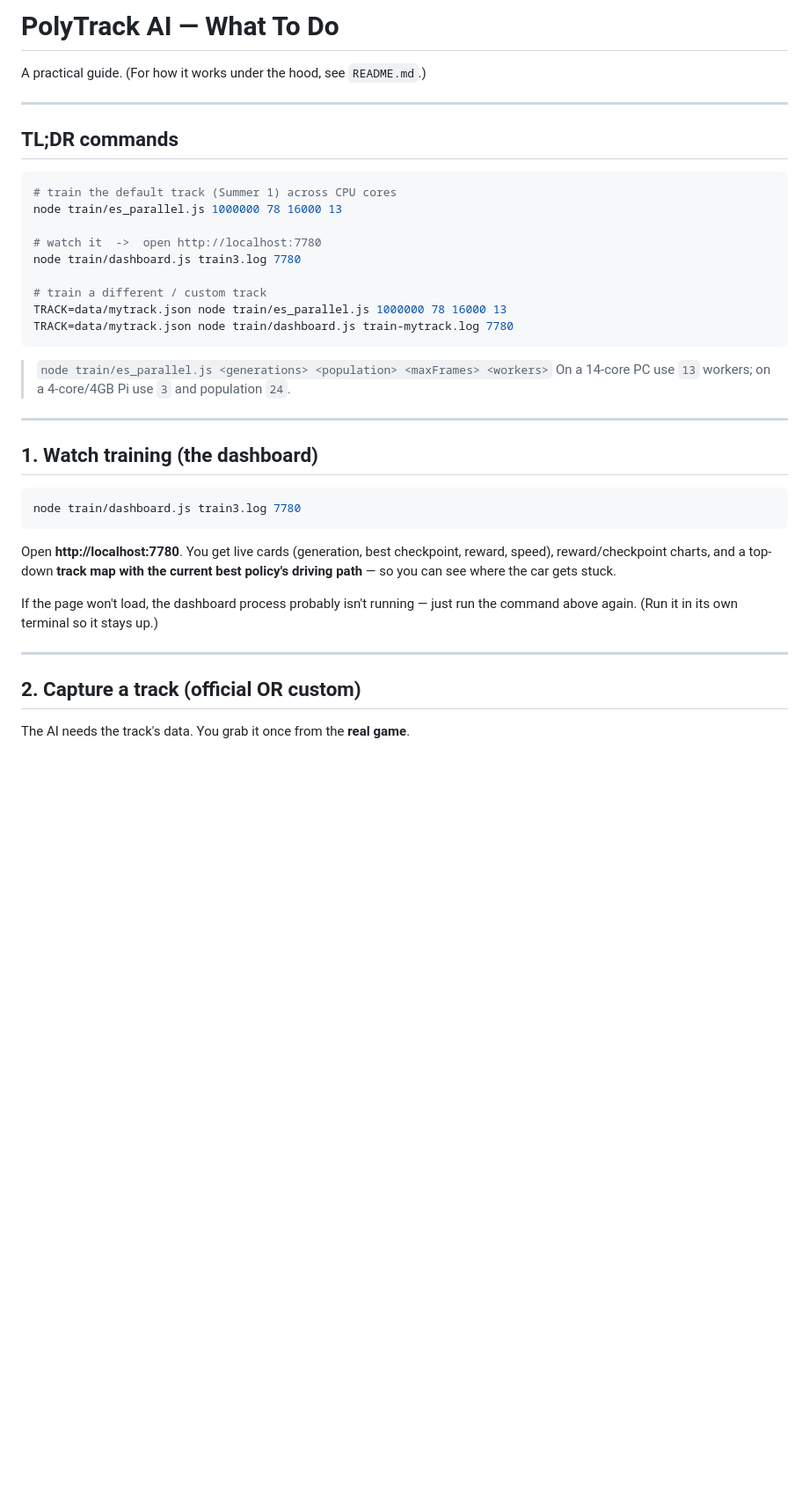
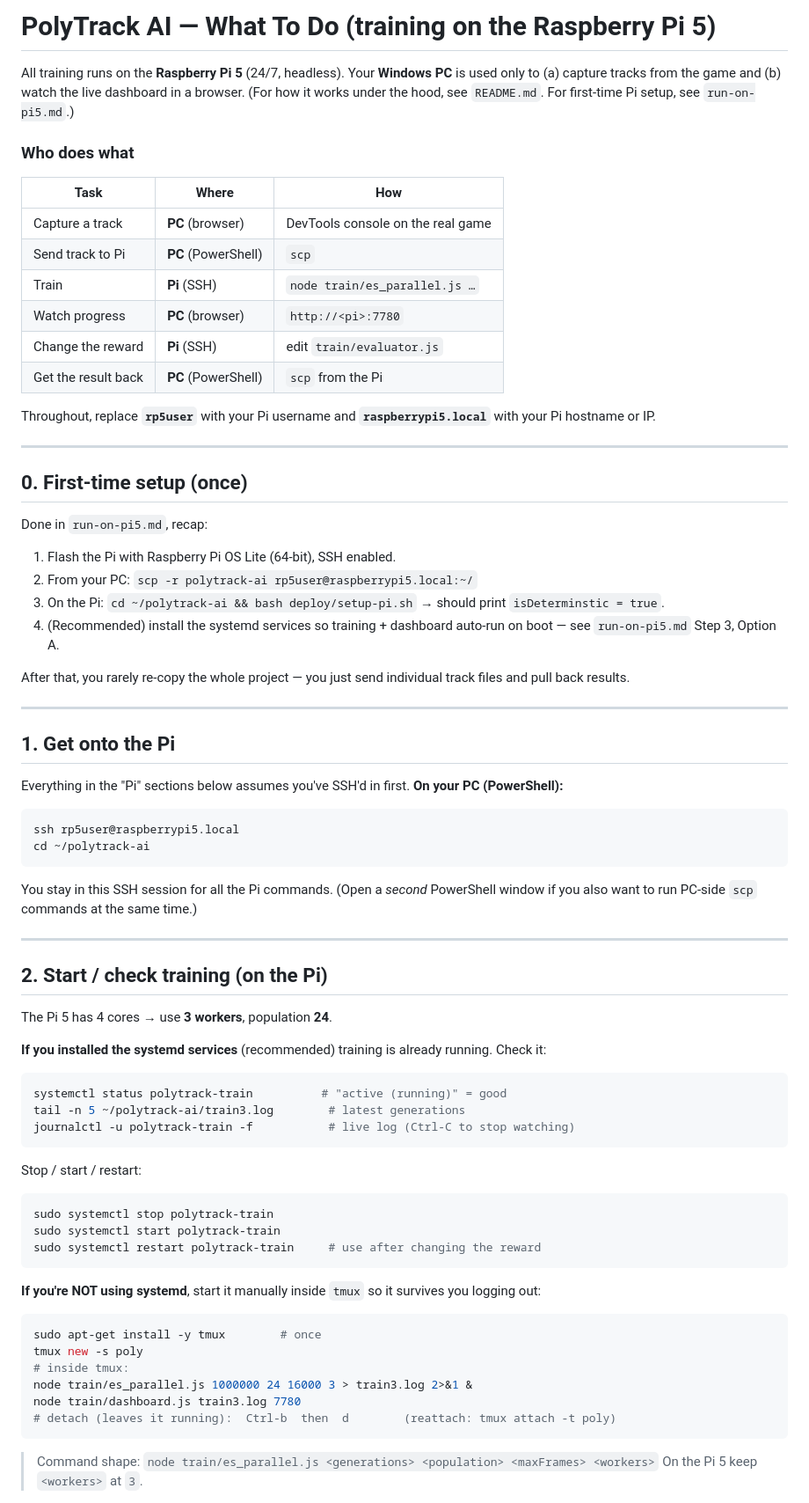
Before and after one commit to ahigherdesire/polytrack-ai, a Markdown page: instructions.md, the part around one of its changes. Shown at 88% size. Drawn GitHub-style; blank space fills up the shorter version.

````diff
--- a/instructions.md
+++ b/instructions.md
@@ -1,42 +1,83 @@
-# PolyTrack AI — What To Do
+# PolyTrack AI — What To Do (training on the Raspberry Pi 5)
 
-A practical guide. (For how it works under the hood, see `README.md`.)
+All training runs on the **Raspberry Pi 5** (24/7, headless). Your **Windows PC** is
+used only to (a) capture tracks from the game and (b) watch the live dashboard in a
+browser. (For how it works under the hood, see `README.md`. For first-time Pi setup,
+see `run-on-pi5.md`.)
+
+### Who does what
+
+| Task | Where | How |
+|---|---|---|
+| Capture a track | **PC** (browser) | DevTools console on the real game |
+| Send track to Pi | **PC** (PowerShell) | `scp` |
+| Train | **Pi** (SSH) | `node train/es_parallel.js …` |
+| Watch progress | **PC** (browser) | `http://<pi>:7780` |
+| Change the reward | **Pi** (SSH) | edit `train/evaluator.js` |
+| Get the result back | **PC** (PowerShell) | `scp` from the Pi |
+
+Throughout, replace **`rp5user`** with your Pi username and **`raspberrypi5.local`**
+with your Pi hostname or IP.
 
 ---
 
-## TL;DR commands
+## 0. First-time setup (once)
 
-```bash
-# train the default track (Summer 1) across CPU cores
-node train/es_parallel.js 1000000 78 16000 13
+Done in `run-on-pi5.md`, recap:
+1. Flash the Pi with Raspberry Pi OS Lite (64-bit), SSH enabled.
+2. From your PC: `scp -r polytrack-ai rp5user@raspberrypi5.local:~/`
+3. On the Pi: `cd ~/polytrack-ai && bash deploy/setup-pi.sh` → should print
+   `isDeterminstic = true`.
+4. (Recommended) install the systemd services so training + dashboard auto-run on
+   boot — see `run-on-pi5.md` Step 3, Option A.
 
-# watch it  ->  open http://localhost:7780
-node train/dashboard.js train3.log 7780
-
-# train a different / custom track
-TRACK=data/mytrack.json node train/es_parallel.js 1000000 78 16000 13
-TRACK=data/mytrack.json node train/dashboard.js train-mytrack.log 7780
-```
-
-> `node train/es_parallel.js <generations> <population> <maxFrames> <workers>`
-> On a 14-core PC use `13` workers; on a 4-core/4GB Pi use `3` and population `24`.
+After that, you rarely re-copy the whole project — you just send individual track
+files and pull back results.
 
 ---
 
-## 1. Watch training (the dashboard)
+## 1. Get onto the Pi
 
-```bash
-node train/dashboard.js train3.log 7780
+Everything in the "Pi" sections below assumes you've SSH'd in first. **On your PC
+(PowerShell):**
+```powershell
+ssh rp5user@raspberrypi5.local
+cd ~/polytrack-ai
 ```
-Open **http://localhost:7780**. You get live cards (generation, best checkpoint,
-reward, speed), reward/checkpoint charts, and a top-down **track map with the
-current best policy's driving path** — so you can see where the car gets stuck.
-
-If the page won't load, the dashboard process probably isn't running — just run the
-command above again. (Run it in its own terminal so it stays up.)
+You stay in this SSH session for all the Pi commands. (Open a *second* PowerShell
+window if you also want to run PC-side `scp` commands at the same time.)
 
 ---
 
-## 2. Capture a track (official OR custom)
+## 2. Start / check training (on the Pi)
 
-The AI needs the track's data. You grab it once from the **real game**.
+The Pi 5 has 4 cores → use **3 workers**, population **24**.
+
+**If you installed the systemd services** (recommended) training is already running.
+Check it:
+```bash
+systemctl status polytrack-train          # "active (running)" = good
+tail -n 5 ~/polytrack-ai/train3.log        # latest generations
+journalctl -u polytrack-train -f           # live log (Ctrl-C to stop watching)
+```
+Stop / start / restart:
+```bash
+sudo systemctl stop polytrack-train
+sudo systemctl start polytrack-train
+sudo systemctl restart polytrack-train     # use after changing the reward
+```
+
+**If you're NOT using systemd**, start it manually inside `tmux` so it survives you
+logging out:
+```bash
+sudo apt-get install -y tmux        # once
+tmux new -s poly
+# inside tmux:
+node train/es_parallel.js 1000000 24 16000 3 > train3.log 2>&1 &
+node train/dashboard.js train3.log 7780
+# detach (leaves it running):  Ctrl-b  then  d        (reattach: tmux attach -t poly)
+```
+
+> Command shape: `node train/es_parallel.js <generations> <population> <maxFrames> <workers>`
+> On the Pi 5 keep `<workers>` at `3`.
+
````
Also changed, not shown: other parts of instructions.md (+142 -98 lines).
